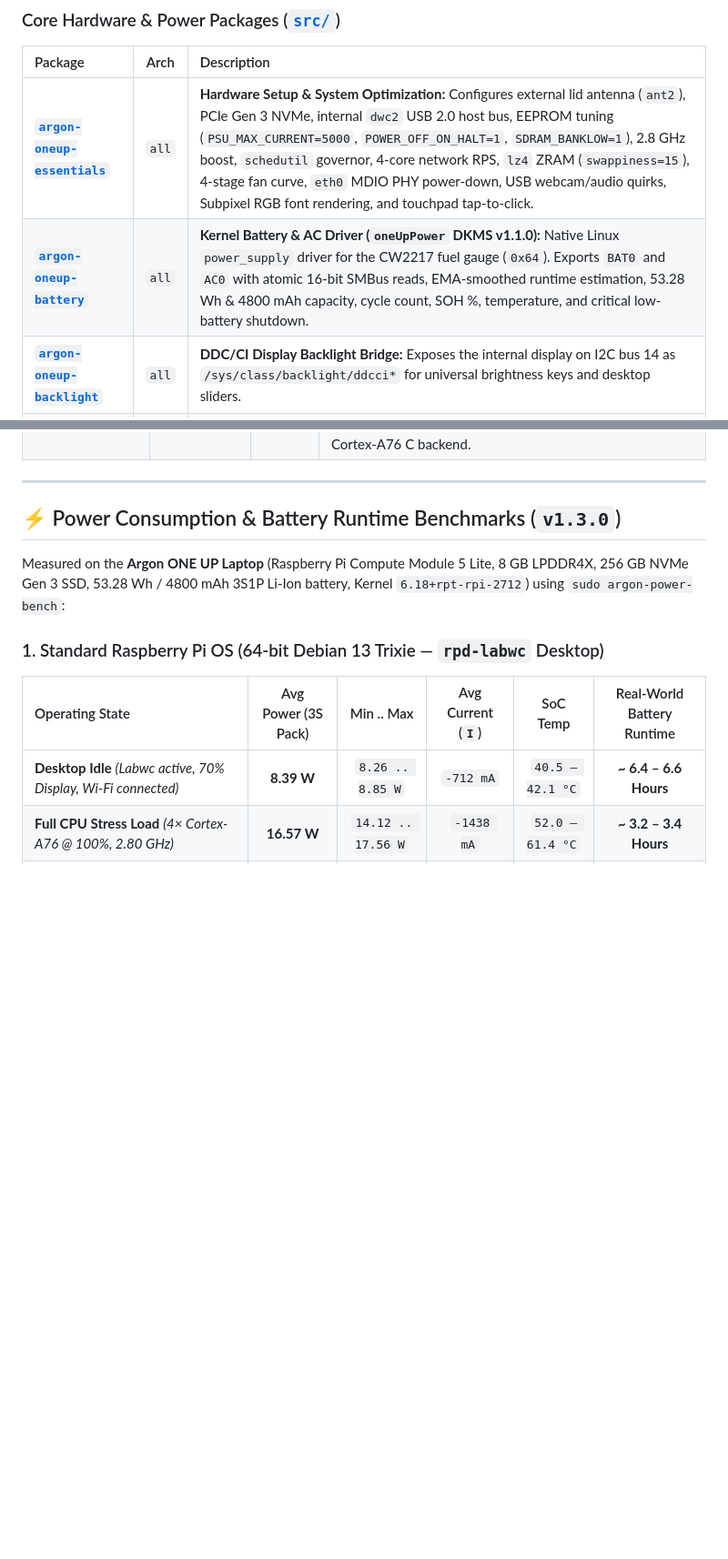
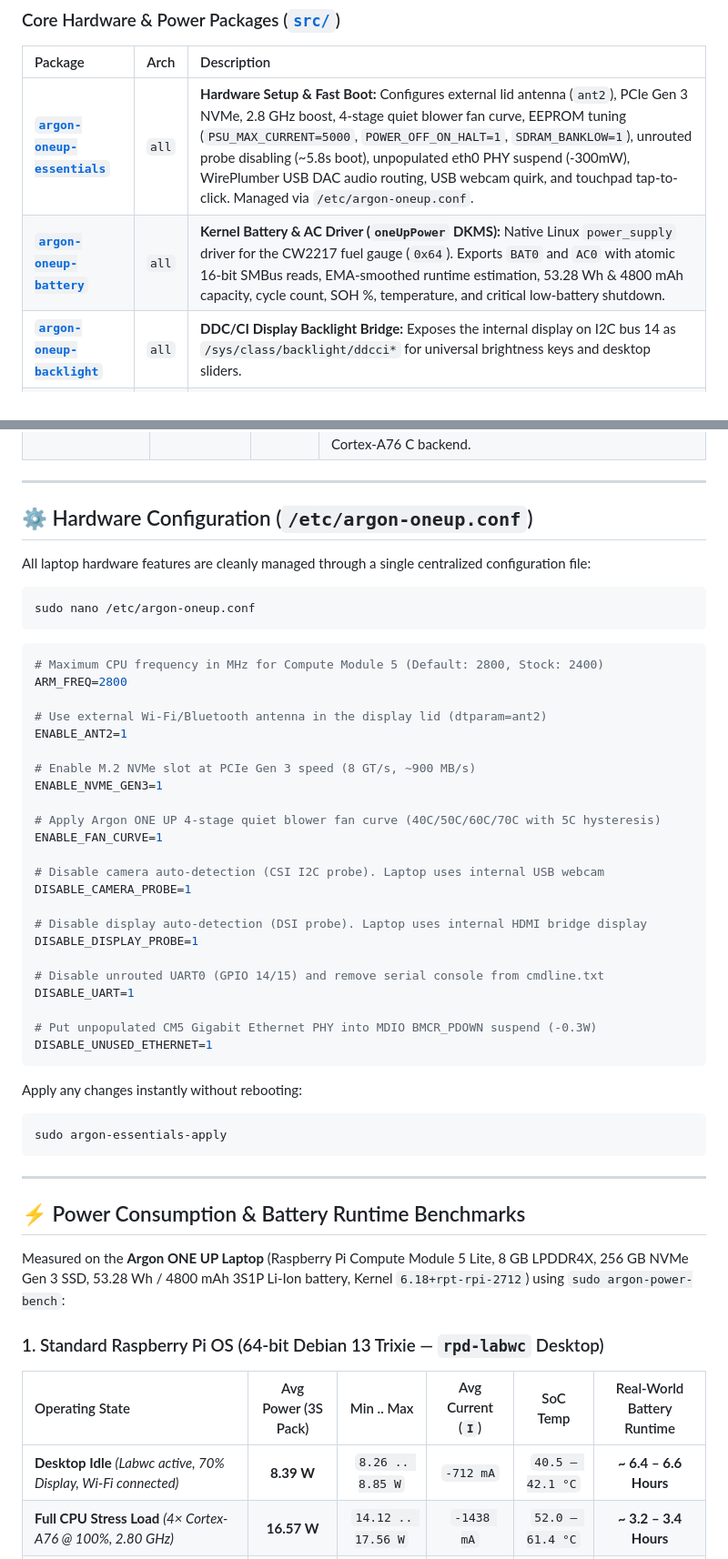
Before and after one commit to GamingTux/argon-oneup-suite, a Markdown page: README.md, 2 parts joined by grey strips. Shown at 91% size. Drawn GitHub-style; blank space fills up the shorter version.

````diff
--- a/README.md
+++ b/README.md
@@ -40,8 +43,8 @@ The project is cleanly divided into **9 Core Hardware & System Packages** ([`src
 
 | Package | Arch | Description |
 | :--- | :---: | :--- |
-| [**`argon-oneup-essentials`**](src/argon-oneup-essentials) | `all` | **Hardware Setup & System Optimization:** Configures external lid antenna (`ant2`), PCIe Gen 3 NVMe, internal `dwc2` USB 2.0 host bus, EEPROM tuning (`PSU_MAX_CURRENT=5000`, `POWER_OFF_ON_HALT=1`, `SDRAM_BANKLOW=1`), 2.8 GHz boost, `schedutil` governor, 4-core network RPS, `lz4` ZRAM (`swappiness=15`), 4-stage fan curve, `eth0` MDIO PHY power-down, USB webcam/audio quirks, Subpixel RGB font rendering, and touchpad tap-to-click. |
-| [**`argon-oneup-battery`**](src/argon-oneup-battery) | `all` | **Kernel Battery & AC Driver (`oneUpPower` DKMS v1.1.0):** Native Linux `power_supply` driver for the CW2217 fuel gauge (`0x64`). Exports `BAT0` and `AC0` with atomic 16-bit SMBus reads, EMA-smoothed runtime estimation, 53.28 Wh & 4800 mAh capacity, cycle count, SOH %, temperature, and critical low-battery shutdown. |
+| [**`argon-oneup-essentials`**](src/argon-oneup-essentials) | `all` | **Hardware Setup & Fast Boot:** Configures external lid antenna (`ant2`), PCIe Gen 3 NVMe, 2.8 GHz boost, 4-stage quiet blower fan curve, EEPROM tuning (`PSU_MAX_CURRENT=5000`, `POWER_OFF_ON_HALT=1`, `SDRAM_BANKLOW=1`), unrouted probe disabling (~5.8s boot), unpopulated eth0 PHY suspend (-300mW), WirePlumber USB DAC audio routing, USB webcam quirk, and touchpad tap-to-click. Managed via `/etc/argon-oneup.conf`. |
+| [**`argon-oneup-battery`**](src/argon-oneup-battery) | `all` | **Kernel Battery & AC Driver (`oneUpPower` DKMS):** Native Linux `power_supply` driver for the CW2217 fuel gauge (`0x64`). Exports `BAT0` and `AC0` with atomic 16-bit SMBus reads, EMA-smoothed runtime estimation, 53.28 Wh & 4800 mAh capacity, cycle count, SOH %, temperature, and critical low-battery shutdown. |
 | [**`argon-oneup-backlight`**](src/argon-oneup-backlight) | `all` | **DDC/CI Display Backlight Bridge:** Exposes the internal display on I2C bus 14 as `/sys/class/backlight/ddcci*` for universal brightness keys and desktop sliders. |
 | [**`argon-oneup-lid`**](src/argon-oneup-lid) | `all` | **Magnetic Lid Switch Overlay:** Configures GPIO 27 as a native Linux `SW_LID` input device via Device Tree overlay. |
 | [**`argon-oneup-sensors`**](src/argon-oneup-sensors) | `all` | **Hardware Sensors Mapping:** Standardizes `lm-sensors` physical hardware definitions (`/etc/sensors.d/argon-oneup.conf`) for CPU thermal, RP1, PWM Fan RPM, NVMe SSD temperature, and CW2217 battery telemetry across all Linux distributions. |
@@ -61,7 +64,48 @@ The project is cleanly divided into **9 Core Hardware & System Packages** ([`src
 
 ---
 
-## ⚡ Power Consumption & Battery Runtime Benchmarks (`v1.3.0`)
+## ⚙️ Hardware Configuration (`/etc/argon-oneup.conf`)
+
+All laptop hardware features are cleanly managed through a single centralized configuration file:
+
+```bash
+sudo nano /etc/argon-oneup.conf
+```
+
+```ini
+# Maximum CPU frequency in MHz for Compute Module 5 (Default: 2800, Stock: 2400)
+ARM_FREQ=2800
+
+# Use external Wi-Fi/Bluetooth antenna in the display lid (dtparam=ant2)
+ENABLE_ANT2=1
+
+# Enable M.2 NVMe slot at PCIe Gen 3 speed (8 GT/s, ~900 MB/s)
+ENABLE_NVME_GEN3=1
+
+# Apply Argon ONE UP 4-stage quiet blower fan curve (40C/50C/60C/70C with 5C hysteresis)
+ENABLE_FAN_CURVE=1
+
+# Disable camera auto-detection (CSI I2C probe). Laptop uses internal USB webcam
+DISABLE_CAMERA_PROBE=1
+
+# Disable display auto-detection (DSI probe). Laptop uses internal HDMI bridge display
+DISABLE_DISPLAY_PROBE=1
+
+# Disable unrouted UART0 (GPIO 14/15) and remove serial console from cmdline.txt
+DISABLE_UART=1
+
+# Put unpopulated CM5 Gigabit Ethernet PHY into MDIO BMCR_PDOWN suspend (-0.3W)
+DISABLE_UNUSED_ETHERNET=1
+```
+
+Apply any changes instantly without rebooting:
+```bash
+sudo argon-essentials-apply
+```
+
+---
+
+## ⚡ Power Consumption & Battery Runtime Benchmarks
 
 Measured on the **Argon ONE UP Laptop** (Raspberry Pi Compute Module 5 Lite, 8 GB LPDDR4X, 256 GB NVMe Gen 3 SSD, 53.28 Wh / 4800 mAh 3S1P Li-Ion battery, Kernel `6.18+rpt-rpi-2712`) using `sudo argon-power-bench`:
 
````
Also changed, not shown: other parts of README.md (+19 -29 lines).
